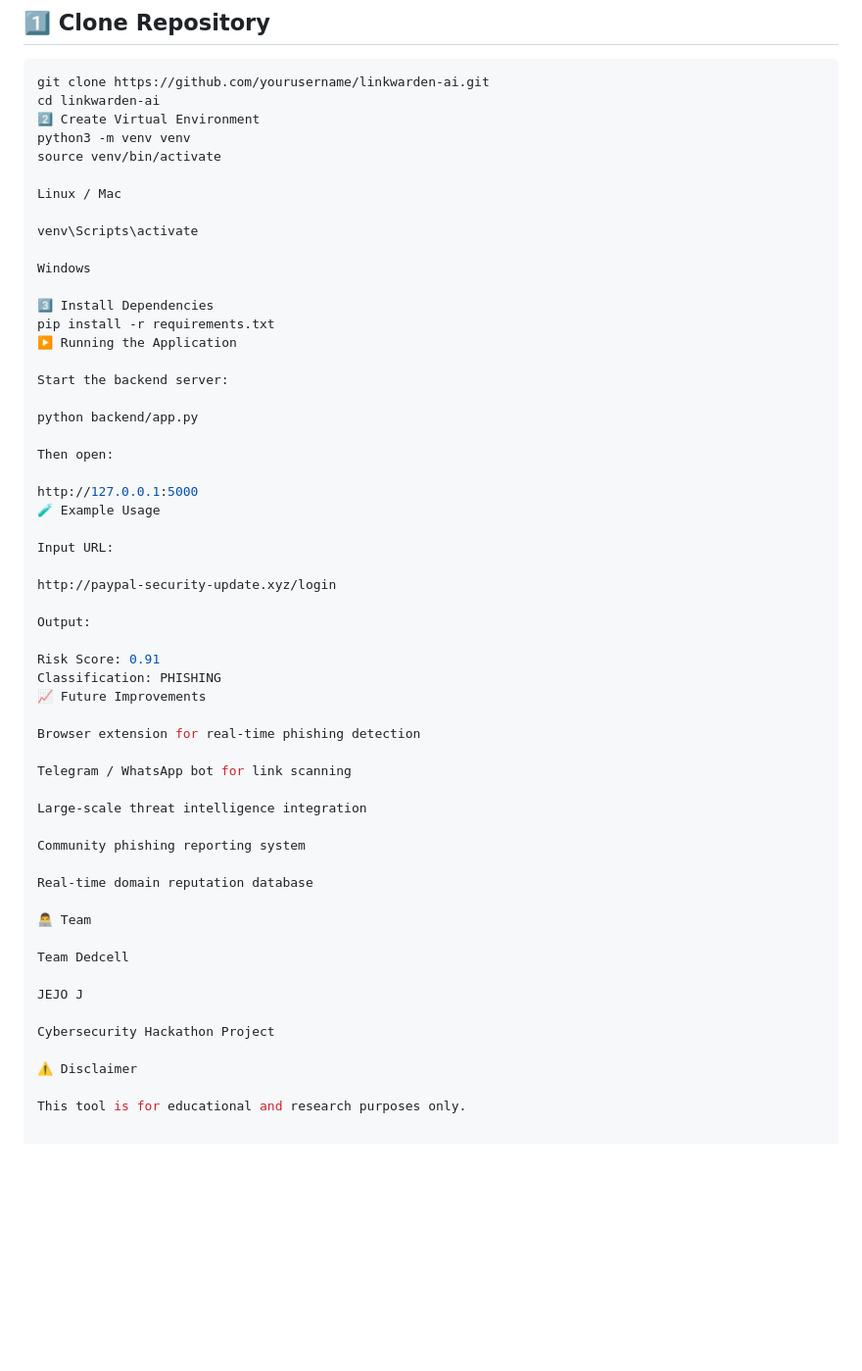
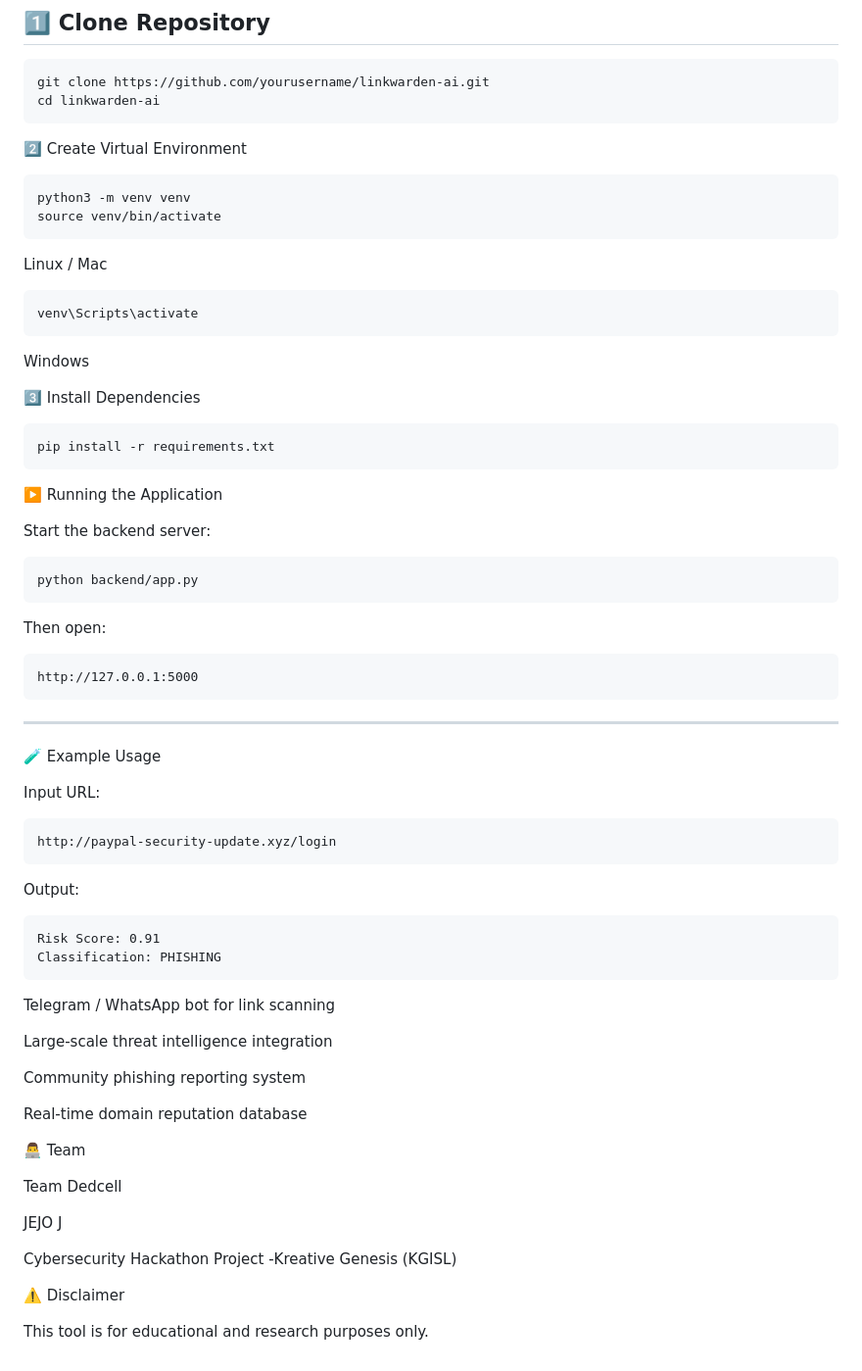
Before and after one commit to jejo205713/linkwarden, a Markdown page: README.md, the part around one of its changes. Shown at 98% size. Rendered like a GitHub page; blank space fills up the shorter version.

````diff
--- a/README.md
+++ b/README.md
@@ -169,40 +100,44 @@ The phishing detection model analyzes multiple indicators:
 ```bash
 git clone https://github.com/yourusername/linkwarden-ai.git
 cd linkwarden-ai
+```
 2️⃣ Create Virtual Environment
+```
 python3 -m venv venv
 source venv/bin/activate
-
+```
 Linux / Mac
-
+```
 venv\Scripts\activate
-
+```
 Windows
 
 3️⃣ Install Dependencies
+```
 pip install -r requirements.txt
+```
 ▶️ Running the Application
 
 Start the backend server:
-
+```
 python backend/app.py
-
+```
 Then open:
-
+```
 http://127.0.0.1:5000
+```
+---
 🧪 Example Usage
 
 Input URL:
-
+```
 http://paypal-security-update.xyz/login
-
+```
 Output:
-
+```
 Risk Score: 0.91
 Classification: PHISHING
-📈 Future Improvements
-
-Browser extension for real-time phishing detection
+```
 
 Telegram / WhatsApp bot for link scanning
 
@@ -218,7 +153,7 @@ Team Dedcell
 
 JEJO J
 
-Cybersecurity Hackathon Project
+Cybersecurity Hackathon Project -Kreative Genesis (KGISL)
 
 ⚠️ Disclaimer
 
````
Also changed, not shown: other parts of README.md (+0 -69 lines).
